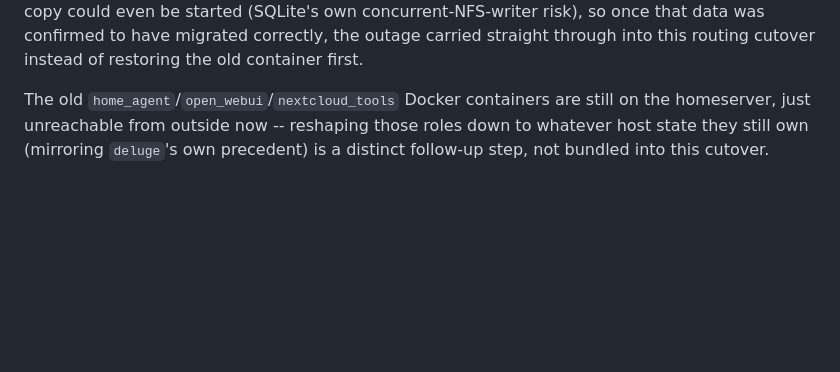
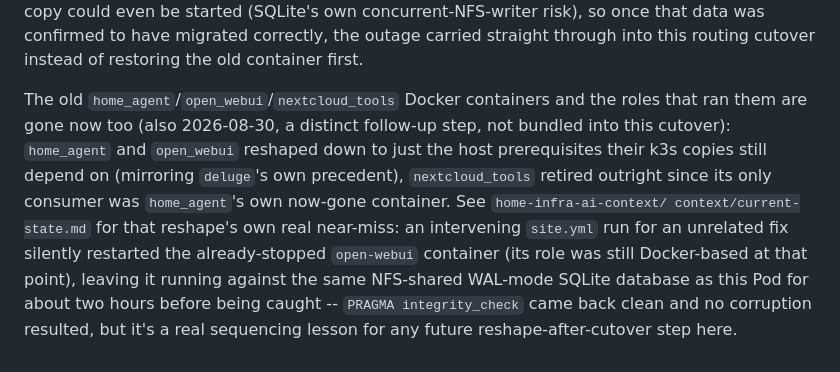
Before and after one commit to KandlerLi/k3s-apps, a Markdown page: README.md, the part around the change. Rendered like a GitHub page; blank space fills up the shorter version.

Commit message:
docs: note home_agent/open_webui/nextcloud_tools reshape in home-infra
Co-Authored-By: Claude Sonnet 5 <noreply@anthropic.com>

```diff
--- a/README.md
+++ b/README.md
@@ -169,7 +169,17 @@ straight through into this routing cutover instead of restoring the
 old container first.
 
 The old `home_agent`/`open_webui`/`nextcloud_tools` Docker containers
-are still on the homeserver, just unreachable from outside now --
-reshaping those roles down to whatever host state they still own
-(mirroring `deluge`'s own precedent) is a distinct follow-up step, not
-bundled into this cutover.
+and the roles that ran them are gone now too (also 2026-08-30, a
+distinct follow-up step, not bundled into this cutover): `home_agent`
+and `open_webui` reshaped down to just the host prerequisites their
+k3s copies still depend on (mirroring `deluge`'s own precedent),
+`nextcloud_tools` retired outright since its only consumer was
+`home_agent`'s own now-gone container. See `home-infra-ai-context/
+context/current-state.md` for that reshape's own real near-miss: an
+intervening `site.yml` run for an unrelated fix silently restarted the
+already-stopped `open-webui` container (its role was still
+Docker-based at that point), leaving it running against the same
+NFS-shared WAL-mode SQLite database as this Pod for about two hours
+before being caught -- `PRAGMA integrity_check` came back clean and no
+corruption resulted, but it's a real sequencing lesson for any future
+reshape-after-cutover step here.
```
